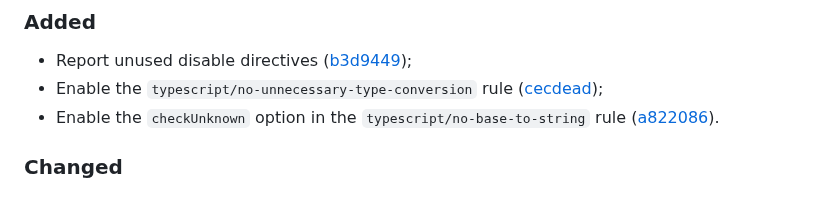
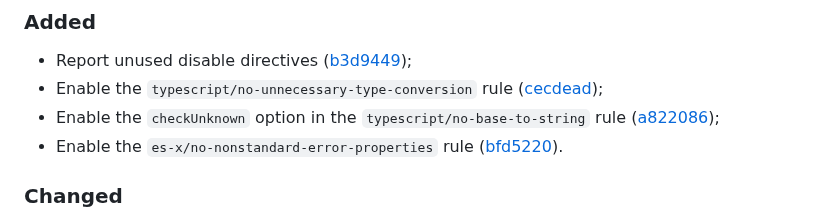
Before and after one commit to vanyauhalin/eslint-config, a Markdown page: CHANGELOG.md, the part around one of its changes. GitHub-like rendering.

Commit message:
update changelog

```diff
--- a/CHANGELOG.md
+++ b/CHANGELOG.md
@@ -10,7 +10,8 @@ This document records all notable changes to the project, following the [Keep a
 
 - Report unused disable directives ([b3d9449]);
 - Enable the `typescript/no-unnecessary-type-conversion` rule ([cecdead]);
-- Enable the `checkUnknown` option in the `typescript/no-base-to-string` rule ([a822086]).
+- Enable the `checkUnknown` option in the `typescript/no-base-to-string` rule ([a822086]);
+- Enable the `es-x/no-nonstandard-error-properties` rule ([bfd5220]).
 
 ### Changed
 
```
Also changed, not shown: other parts of CHANGELOG.md (+1 -0 lines).
